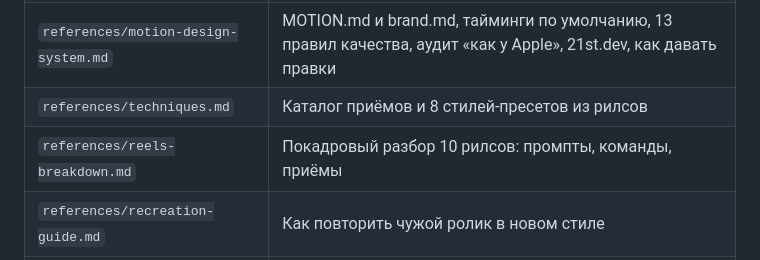
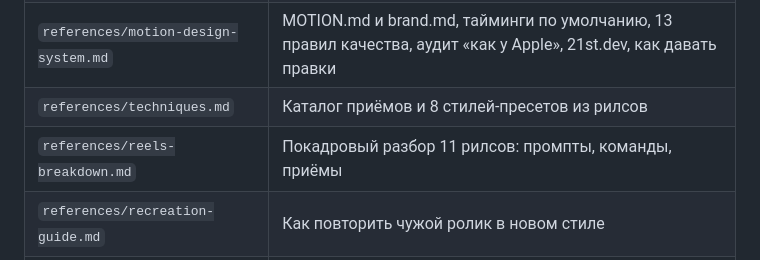
Before and after one commit to Sandovich/motion-studio, a Markdown page: README.md, the part around the change. Drawn GitHub-style.

Commit message:
Разбор рилса 11 (Dami, Cast): частицы, 3D-туннель, перемотка, персонажи
Co-Authored-By: Claude Opus 5.5 <noreply@anthropic.com>
Claude-Session: https://claude.ai/code/session_01Qh8H8qpJVSqpGQ2MrNaAwS

```diff
--- a/README.md
+++ b/README.md
@@ -32,7 +32,7 @@ git clone https://github.com/Sandovich/motion-studio && bash motion-studio/scrip
 | `references/remotion-guide.md` | Полный практический справочник Remotion: проект, анимация, переходы, медиа, кириллица, звук, субтитры, эффекты, рендер, прозрачность, найденные баги |
 | `references/motion-design-system.md` | MOTION.md и brand.md, тайминги по умолчанию, 13 правил качества, аудит «как у Apple», 21st.dev, как давать правки |
 | `references/techniques.md` | Каталог приёмов и 8 стилей-пресетов из рилсов |
-| `references/reels-breakdown.md` | Покадровый разбор 10 рилсов: промпты, команды, приёмы |
+| `references/reels-breakdown.md` | Покадровый разбор 11 рилсов: промпты, команды, приёмы |
 | `references/recreation-guide.md` | Как повторить чужой ролик в новом стиле |
 | `references/sound-design.md` | Звуковой дизайн: щелчки печати синхронно с текстом, whoosh/pop/hit/ding/riser, музыка, громкости, мастер −14 LUFS |
 | `references/spec-ad-template.md` | Шаблон спек-рекламы бренда (голос, музыка, SFX, мастер) |
```
Also changed, not shown: skills/motion-studio/SKILL.md (+1 -1 lines), 1 other file.
